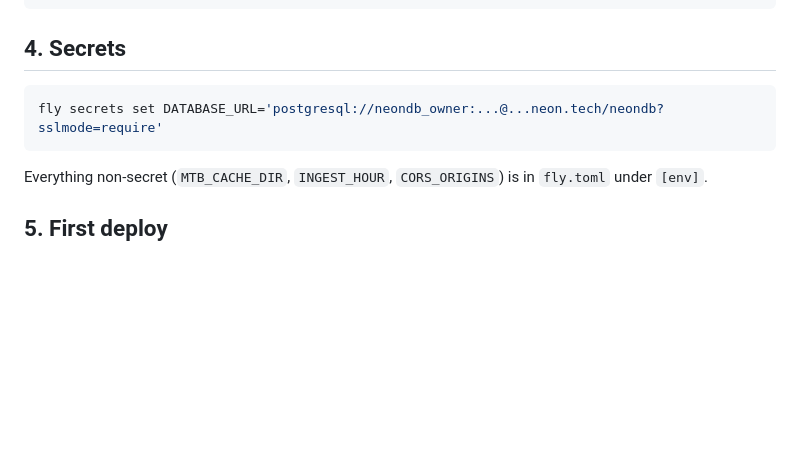
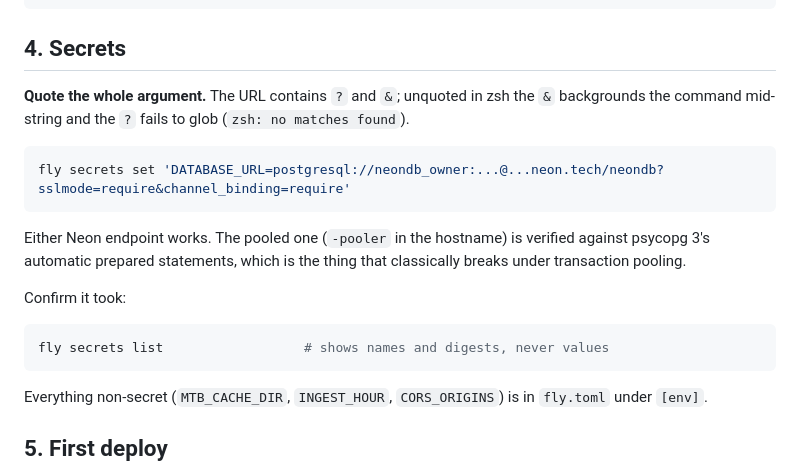
Before and after one commit to jfulem/veloanalyzer, a Markdown page: DEPLOYMENT.md, the part around the change. Rendered like a GitHub page; blank space fills up the shorter version.

Commit message:
docs: quote the DATABASE_URL secret in the runbook
The connection string contains ? and &. Unquoted in zsh the & backgrounds the
command mid-string and the ? fails to glob, so the secret silently gets set to
a truncated value or not at all.

Also records that Neon's pooled endpoint is verified against psycopg 3's
automatic prepared statements.

Co-Authored-By: Claude Opus 5 <noreply@anthropic.com>

````diff
--- a/DEPLOYMENT.md
+++ b/DEPLOYMENT.md
@@ -56,8 +56,22 @@ fly volumes create mtb_cache --region ams --size 1
 
 ## 4. Secrets
 
+**Quote the whole argument.** The URL contains `?` and `&`; unquoted in zsh the
+`&` backgrounds the command mid-string and the `?` fails to glob
+(`zsh: no matches found`).
+
 ```bash
-fly secrets set DATABASE_URL='postgresql://neondb_owner:...@...neon.tech/neondb?sslmode=require'
+fly secrets set 'DATABASE_URL=postgresql://neondb_owner:...@...neon.tech/neondb?sslmode=require&channel_binding=require'
+```
+
+Either Neon endpoint works. The pooled one (`-pooler` in the hostname) is
+verified against psycopg 3's automatic prepared statements, which is the thing
+that classically breaks under transaction pooling.
+
+Confirm it took:
+
+```bash
+fly secrets list                  # shows names and digests, never values
 ```
 
 Everything non-secret (`MTB_CACHE_DIR`, `INGEST_HOUR`, `CORS_ORIGINS`) is in
````
